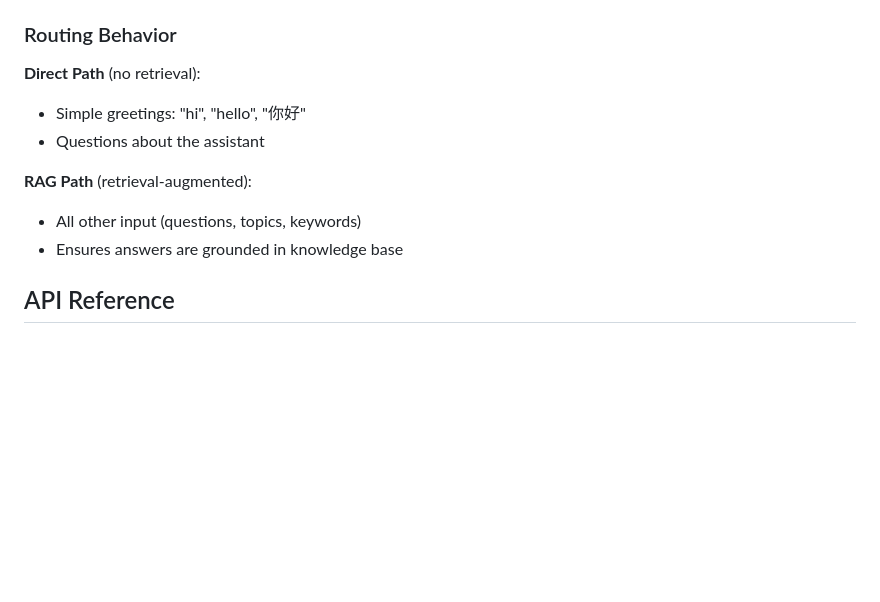
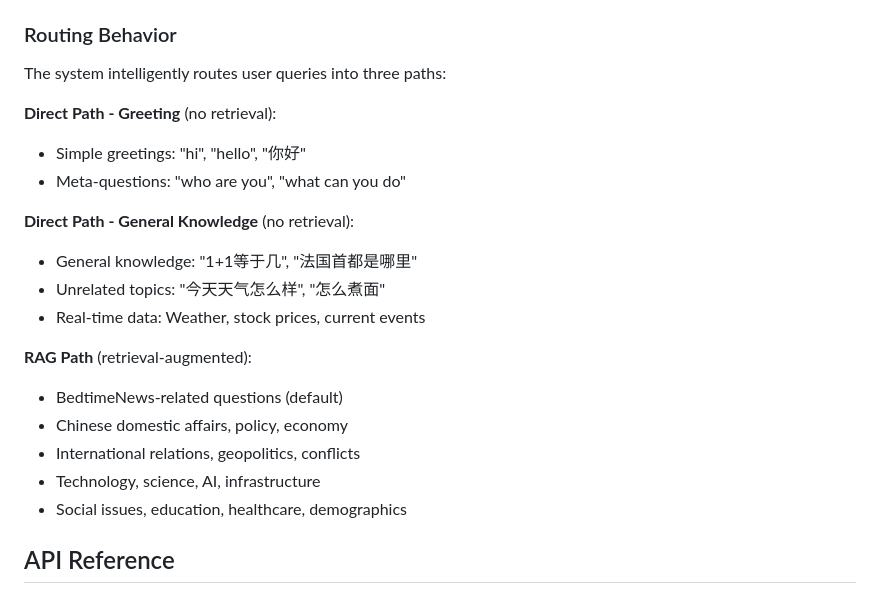
Before and after one commit to zydo/bedtimenews-agent, a Markdown page: agent/README.md, the part around the change. Drawn GitHub-style; blank space fills up the shorter version.

Commit message:
Fix routing behavior documentation to match implementation
Update routing behavior section to accurately describe three paths:
1. Direct - Greeting (simple greetings and meta-questions)
2. Direct - General Knowledge (unrelated topics, real-time data)
3. RAG (BedtimeNews-related questions - default)

Previous documentation only showed two categories and didn't mention
the general knowledge path added for handling questions like weather,
math, or topics unrelated to the knowledge base.

```diff
--- a/agent/README.md
+++ b/agent/README.md
@@ -56,15 +56,26 @@ See [main README](../README.md) for setup instructions.
 
 ### Routing Behavior
 
-**Direct Path** (no retrieval):
+The system intelligently routes user queries into three paths:
+
+**Direct Path - Greeting** (no retrieval):
 
 - Simple greetings: "hi", "hello", "你好"
-- Questions about the assistant
+- Meta-questions: "who are you", "what can you do"
+
+**Direct Path - General Knowledge** (no retrieval):
+
+- General knowledge: "1+1等于几", "法国首都是哪里"
+- Unrelated topics: "今天天气怎么样", "怎么煮面"
+- Real-time data: Weather, stock prices, current events
 
 **RAG Path** (retrieval-augmented):
 
-- All other input (questions, topics, keywords)
-- Ensures answers are grounded in knowledge base
+- BedtimeNews-related questions (default)
+- Chinese domestic affairs, policy, economy
+- International relations, geopolitics, conflicts
+- Technology, science, AI, infrastructure
+- Social issues, education, healthcare, demographics
 
 ## API Reference
 
```
